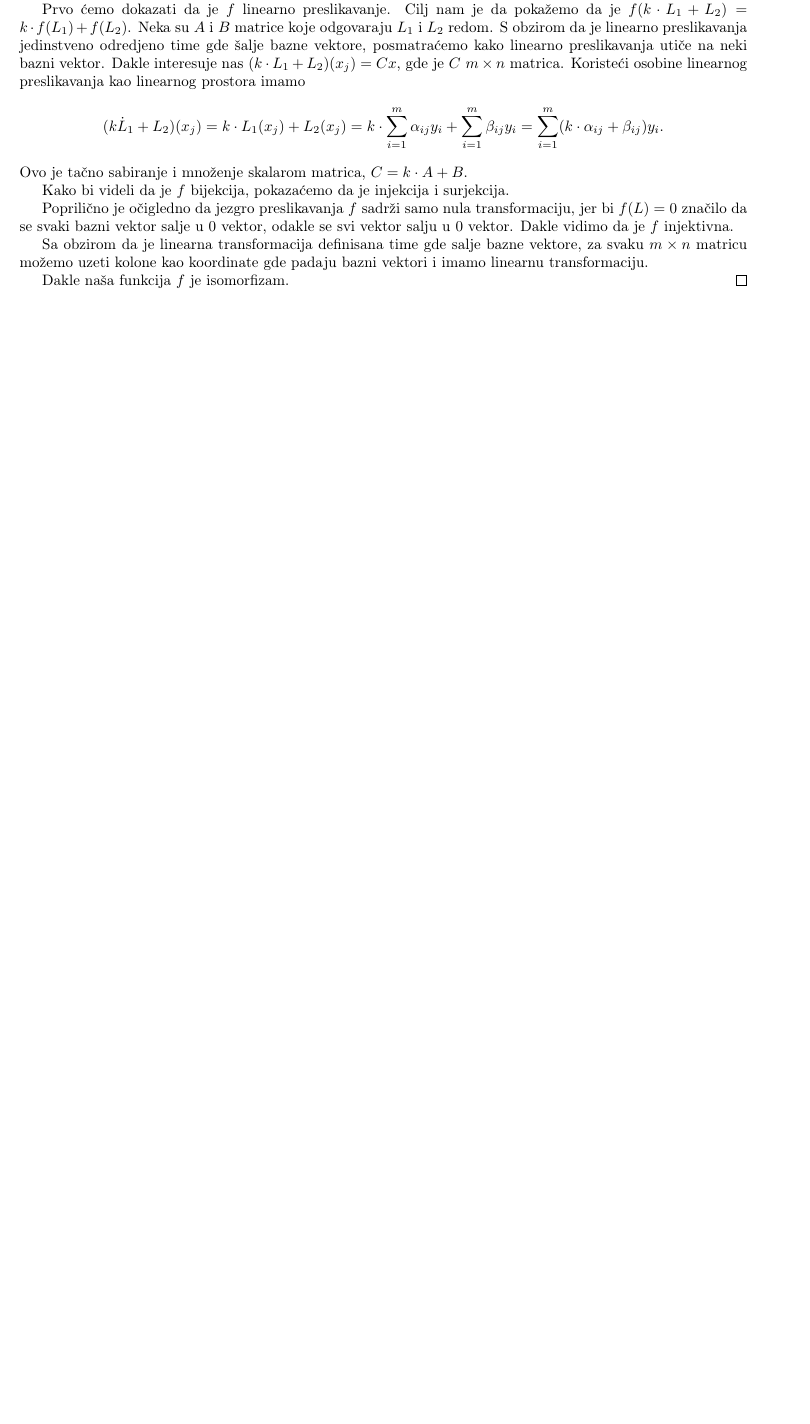
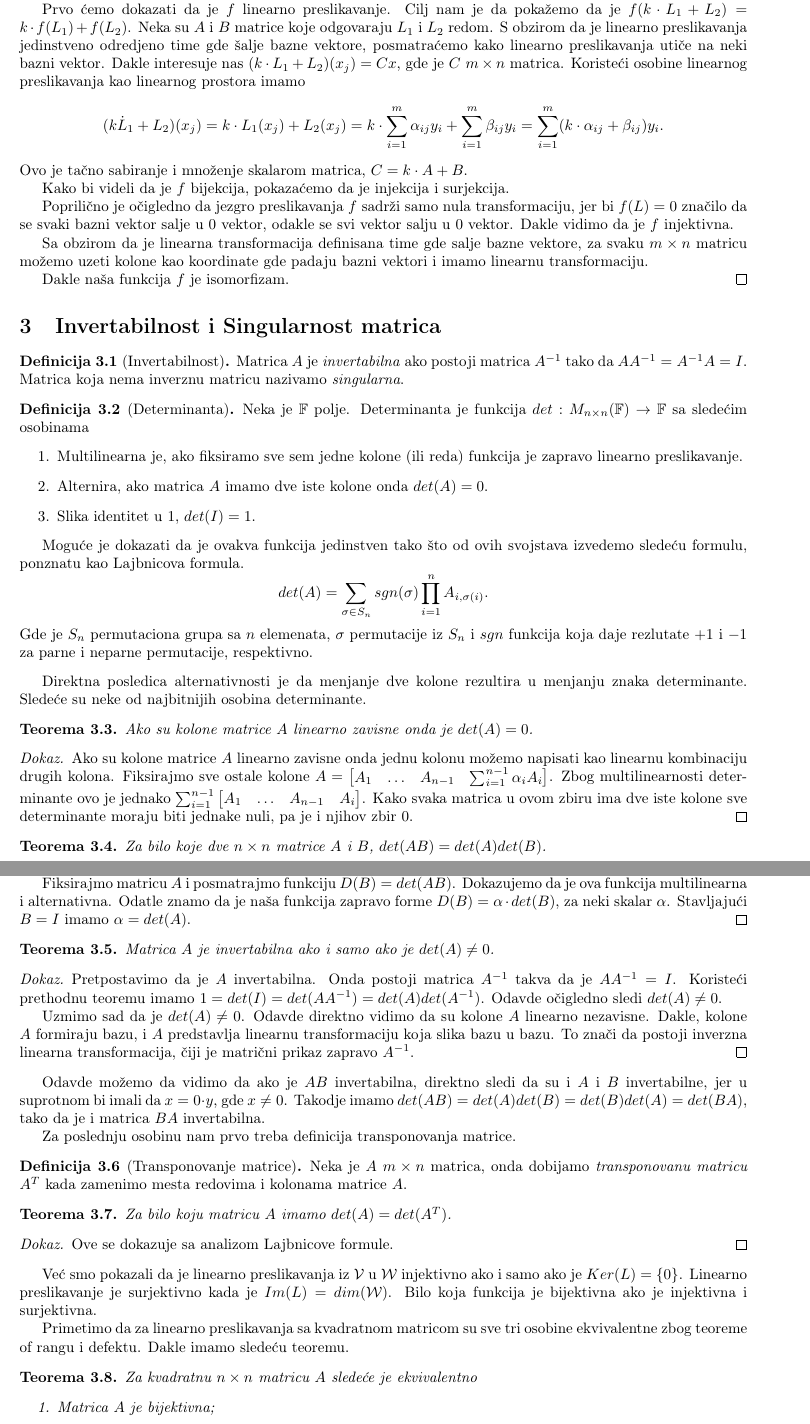
Before and after one commit to Qmxhbms1/Studentska-praksa-MISANU-2025-Jang-Baksterova-jedna-ina, a LaTeX document (lectures/kvadratne-matrice.tex): part of page 5 of 5 before the commit and two parts of pages 5 and 6 of 6 after it, the two joined at a grey line, cut so that both start at the same text, the shorter picture padded with empty space. Compiled offline with pdfLaTeX.

Commit message:
Added section 3 to lecture kvadratne-matrice

```diff
--- a/lectures/kvadratne-matrice.tex
+++ b/lectures/kvadratne-matrice.tex
@@ -280,3 +280,97 @@ Ovo je posledica generalnije ideje koju ćemo dokazati kasnije.
   Dakle naša funkcija $f$ je isomorfizam.
 \end{proof}
 
+\section{Invertabilnost i Singularnost matrica}
+
+\begin{definition}[Invertabilnost]
+  Matrica $A$ je \textit{invertabilna} ako postoji matrica $A^{-1}$ tako da $AA^{-1} = A^{-1}A = I$.
+  Matrica koja nema inverznu matricu nazivamo \textit{singularna}.
+\end{definition}
+
+\begin{definition}[Determinanta]
+  Neka je $\mathbb{F}$ polje.
+  Determinanta je funkcija $det : M_{n \times n} (\mathbb{F}) \to \mathbb{F}$ sa sledećim osobinama
+  \begin{enumerate}
+    \item Multilinearna je, ako fiksiramo sve sem jedne kolone (ili reda) funkcija je zapravo linearno preslikavanje.
+    \item Alternira, ako matrica $A$ imamo dve iste kolone onda $det(A) = 0$.
+    \item Slika identitet u $1$, $det(I) = 1$.
+  \end{enumerate}
+
+  Moguće je dokazati da je ovakva funkcija jedinstven tako što od ovih svojstava izvedemo sledeću formulu, ponznatu kao Lajbnicova formula.
+  \[det(A) = \sum_{\sigma \in S_n} sgn(\sigma) \prod_{i = 1}^{n} A_{i, \sigma(i)}.\]
+  Gde je $S_n$ permutaciona grupa sa $n$ elemenata, $\sigma$ permutacije iz $S_n$ i $sgn$ funkcija koja daje rezlutate $+1$ i $-1$ za parne i neparne permutacije, respektivno.
+\end{definition}
+
+Direktna posledica alternativnosti je da menjanje dve kolone rezultira u menjanju znaka determinante.
+Sledeće su neke od najbitnijih osobina determinante.
+
+\begin{theorem}
+  Ako su kolone matrice $A$ linearno zavisne onda je $det(A) = 0$.
+\end{theorem}
+
+\begin{proof}
+  Ako su kolone matrice $A$ linearno zavisne onda jednu kolonu možemo napisati kao linearnu kombinaciju drugih kolona.
+  Fiksirajmo sve ostale kolone $A = \begin{bmatrix} A_1 & \ldots & A_{n - 1} & \sum_{i = 1}^{n - 1} \alpha_i A_i \end{bmatrix}$.
+  Zbog multilinearnosti determinante ovo je jednako $\sum_{i = 1}^{n - 1} \begin{bmatrix} A_1 & \ldots & A_{n - 1} & A_i \end{bmatrix}$.
+  Kako svaka matrica u ovom zbiru ima dve iste kolone sve determinante moraju biti jednake nuli, pa je i njihov zbir 0.
+\end{proof}
+
+\begin{theorem}
+  Za bilo koje dve $n \times n$ matrice $A$ i $B$, $det(AB) = det(A)det(B)$.
+\end{theorem}
+
+\begin{proof}
+  Daćemo samo skicu dokaza
+
+  Fiksirajmo matricu $A$ i posmatrajmo funkciju $D(B) = det(AB)$.
+  Dokazujemo da je ova funkcija multilinearna i alternativna.
+  Odatle znamo da je naša funkcija zapravo forme $D(B) = \alpha \cdot det(B)$, za neki skalar $\alpha$.
+  Stavljajući $B = I$ imamo $\alpha = det(A)$.
+\end{proof}
+
+\begin{theorem}
+  Matrica $A$ je invertabilna ako i samo ako je $det(A) \neq 0$.
+\end{theorem}
+
+\begin{proof}
+  Pretpostavimo da je $A$ invertabilna.
+  Onda postoji matrica $A^{-1}$ takva da je $AA^{-1} = I$.
+  Koristeći prethodnu teoremu imamo $1 = det(I) = det(AA^{-1}) = det(A)det(A^{-1})$.
+  Odavde očigledno sledi $det(A) \neq 0$.
+
+
+  Uzmimo sad da je $det(A) \neq 0$.
+  Odavde direktno vidimo da su kolone $A$ linearno nezavisne.
+  Dakle, kolone $A$ formiraju bazu, i $A$ predstavlja linearnu transformaciju koja slika bazu u bazu.
+  To znači da postoji inverzna linearna transformacija, čiji je matrični prikaz zapravo $A^{-1}$.
+\end{proof}
+
+Odavde možemo da vidimo da ako je $AB$ invertabilna, direktno sledi da su i $A$ i $B$ invertabilne, jer u suprotnom bi imali da $x = 0 \cdot y$, gde $x \neq 0$.
+Takodje imamo $det(AB) = det(A)det(B) = det(B)det(A) = det(BA)$, tako da je i matrica $BA$ invertabilna.
+
+Za poslednju osobinu nam prvo treba definicija transponovanja matrice.
+
+\begin{definition}[Transponovanje matrice]
+  Neka je $A$ $m \times n$ matrica, onda dobijamo \textit{transponovanu matricu} $A^T$ kada zamenimo mesta redovima i kolonama matrice $A$.
+\end{definition}
+
+\begin{theorem}
+  Za bilo koju matricu $A$ imamo $det(A) = det(A^T)$.
+\end{theorem}
+
+\begin{proof}
+  Ove se dokazuje sa analizom Lajbnicove formule.
+\end{proof}
+
+Već smo pokazali da je linearno preslikavanja iz $\mathcal{V}$ u $\mathcal{W}$ injektivno ako i samo ako je $Ker(L) = \{0\}$.
+Linearno preslikavanje je surjektivno kada je $Im(L) = dim(\mathcal{W})$.
+Bilo koja funkcija je bijektivna ako je injektivna i surjektivna.
+
+Primetimo da za linearno preslikavanja sa kvadratnom matricom su sve tri osobine ekvivalentne zbog teoreme of rangu i defektu.
+Dakle imamo sledeću teoremu.
+
+\begin{theorem}
+  Za kvadratnu $n \times n$ matricu $A$ sledeće je ekvivalentno
+  \begin{enumerate}
+    \item Matrica $A$ je bijektivna;
+    \item $det(A) \neq 0$;
```
Also changed, not shown: lectures/kvadratne-matrice.tex (5 more changed lines).
